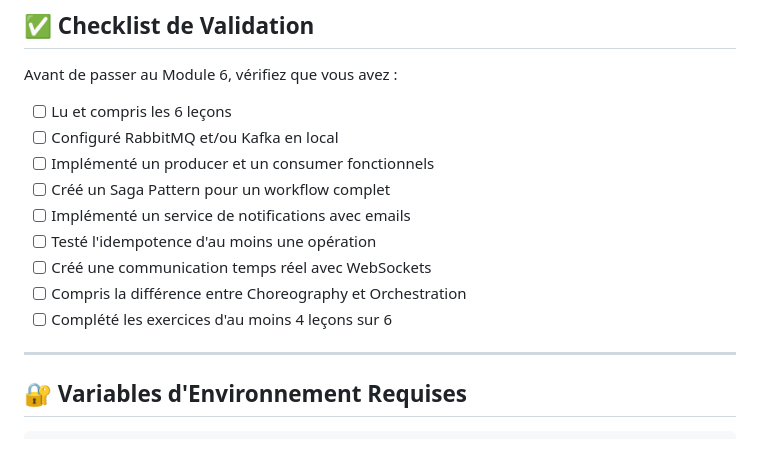
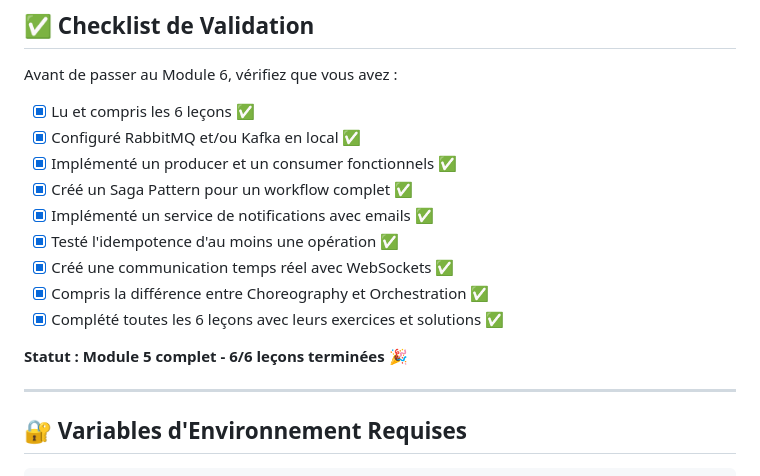
Before and after one commit to Chermann-KING/xp-microservices, a Markdown page: docs/module-5/README.md, the part around the change. Rendered like a GitHub page; blank space fills up the shorter version.

Commit message:
docs(module-5): mise à jour README - checklist complète
- Correction checklist de validation (6/6 leçons complétées)

- Changement 'au moins 4 exercices sur 6' vers 'toutes les 6 leçons'

- Ajout statut final: Module 5 complet - 6/6 leçons terminée

```diff
--- a/docs/module-5/README.md
+++ b/docs/module-5/README.md
@@ -271,15 +271,17 @@ npm install ioredis uuid
 
 Avant de passer au Module 6, vérifiez que vous avez :
 
-- [ ] Lu et compris les 6 leçons
-- [ ] Configuré RabbitMQ et/ou Kafka en local
-- [ ] Implémenté un producer et un consumer fonctionnels
-- [ ] Créé un Saga Pattern pour un workflow complet
-- [ ] Implémenté un service de notifications avec emails
-- [ ] Testé l'idempotence d'au moins une opération
-- [ ] Créé une communication temps réel avec WebSockets
-- [ ] Compris la différence entre Choreography et Orchestration
-- [ ] Complété les exercices d'au moins 4 leçons sur 6
+- [x] Lu et compris les 6 leçons ✅
+- [x] Configuré RabbitMQ et/ou Kafka en local ✅
+- [x] Implémenté un producer et un consumer fonctionnels ✅
+- [x] Créé un Saga Pattern pour un workflow complet ✅
+- [x] Implémenté un service de notifications avec emails ✅
+- [x] Testé l'idempotence d'au moins une opération ✅
+- [x] Créé une communication temps réel avec WebSockets ✅
+- [x] Compris la différence entre Choreography et Orchestration ✅
+- [x] Complété toutes les 6 leçons avec leurs exercices et solutions ✅
+
+**Statut : Module 5 complet - 6/6 leçons terminées** 🎉
 
 ---
 
```
